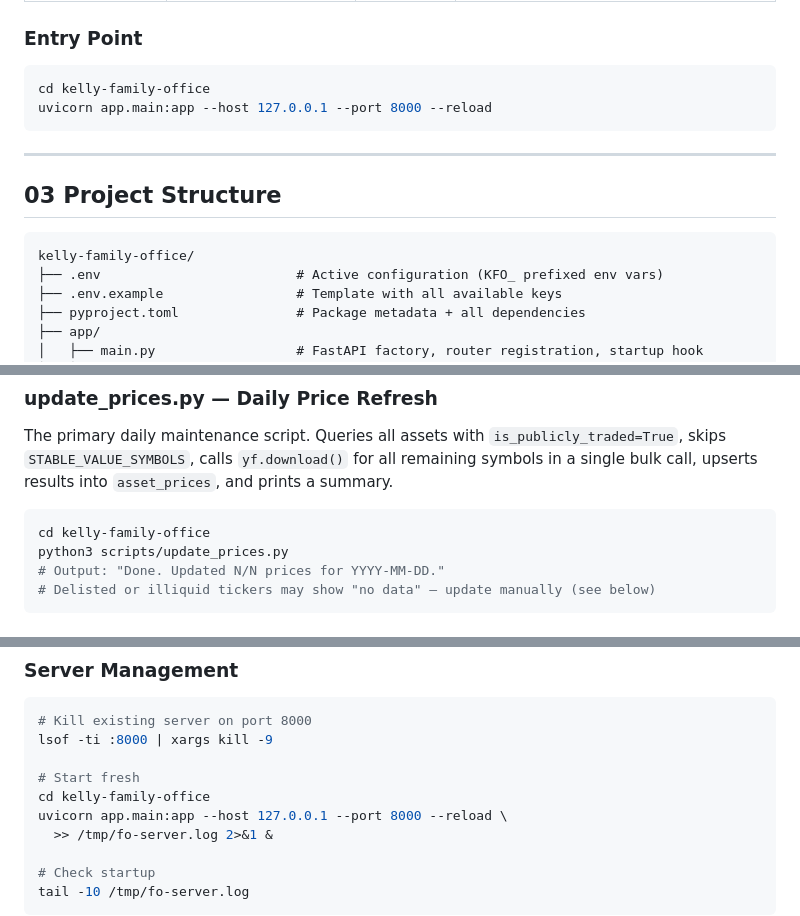
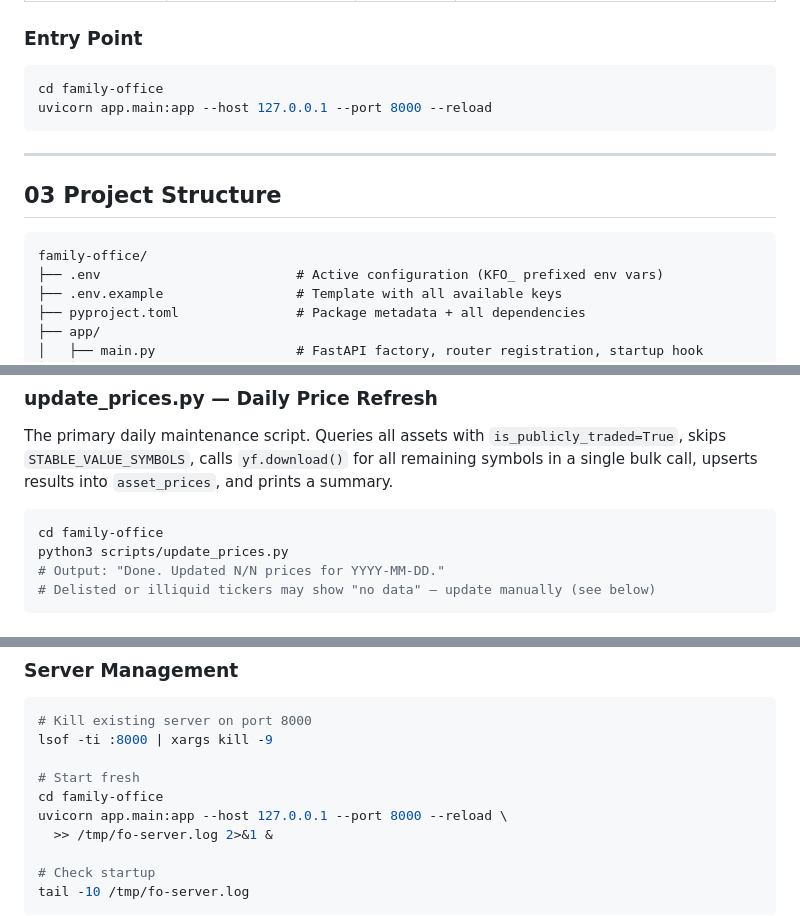
Before and after one commit to getmalone/Family-Office, a Markdown page: README.md, 3 parts joined by grey strips. Drawn GitHub-style.

Commit message:
README: replace kelly-family-office directory name with family-office
Co-Authored-By: Claude Sonnet 4.5 <noreply@anthropic.com>

````diff
--- a/README.md
+++ b/README.md
@@ -86,7 +86,7 @@ The core philosophy is _human-in-the-loop for material decisions, AI for everyth
 ### Entry Point
 
 ```bash
-cd kelly-family-office
+cd family-office
 uvicorn app.main:app --host 127.0.0.1 --port 8000 --reload
 ```
 
@@ -95,7 +95,7 @@ uvicorn app.main:app --host 127.0.0.1 --port 8000 --reload
 ## 03 Project Structure
 
 ```
-kelly-family-office/
+family-office/
 ├── .env                         # Active configuration (KFO_ prefixed env vars)
 ├── .env.example                 # Template with all available keys
 ├── pyproject.toml               # Package metadata + all dependencies
@@ -982,7 +982,7 @@ Upsert AssetPrice for today
 The primary daily maintenance script. Queries all assets with `is_publicly_traded=True`, skips `STABLE_VALUE_SYMBOLS`, calls `yf.download()` for all remaining symbols in a single bulk call, upserts results into `asset_prices`, and prints a summary.
 
 ```bash
-cd kelly-family-office
+cd family-office
 python3 scripts/update_prices.py
 # Output: "Done. Updated N/N prices for YYYY-MM-DD."
 # Delisted or illiquid tickers may show "no data" — update manually (see below)
@@ -1023,7 +1023,7 @@ EOF
 lsof -ti :8000 | xargs kill -9
 
 # Start fresh
-cd kelly-family-office
+cd family-office
 uvicorn app.main:app --host 127.0.0.1 --port 8000 --reload \
   >> /tmp/fo-server.log 2>&1 &
 
````
